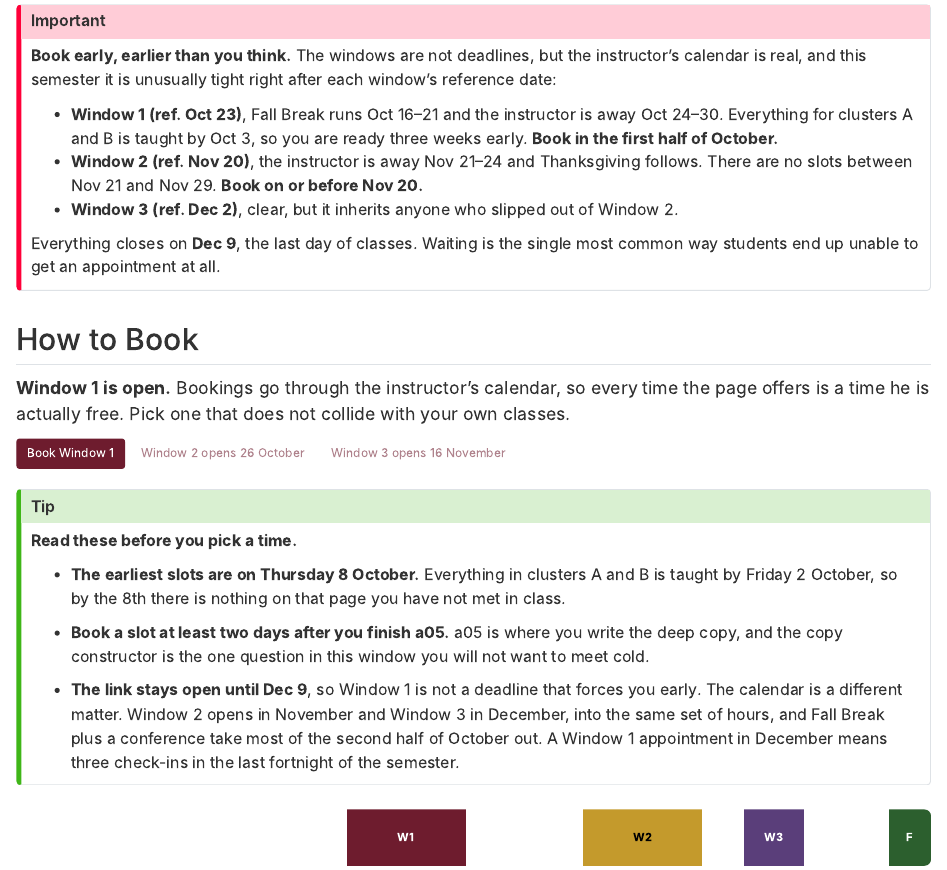
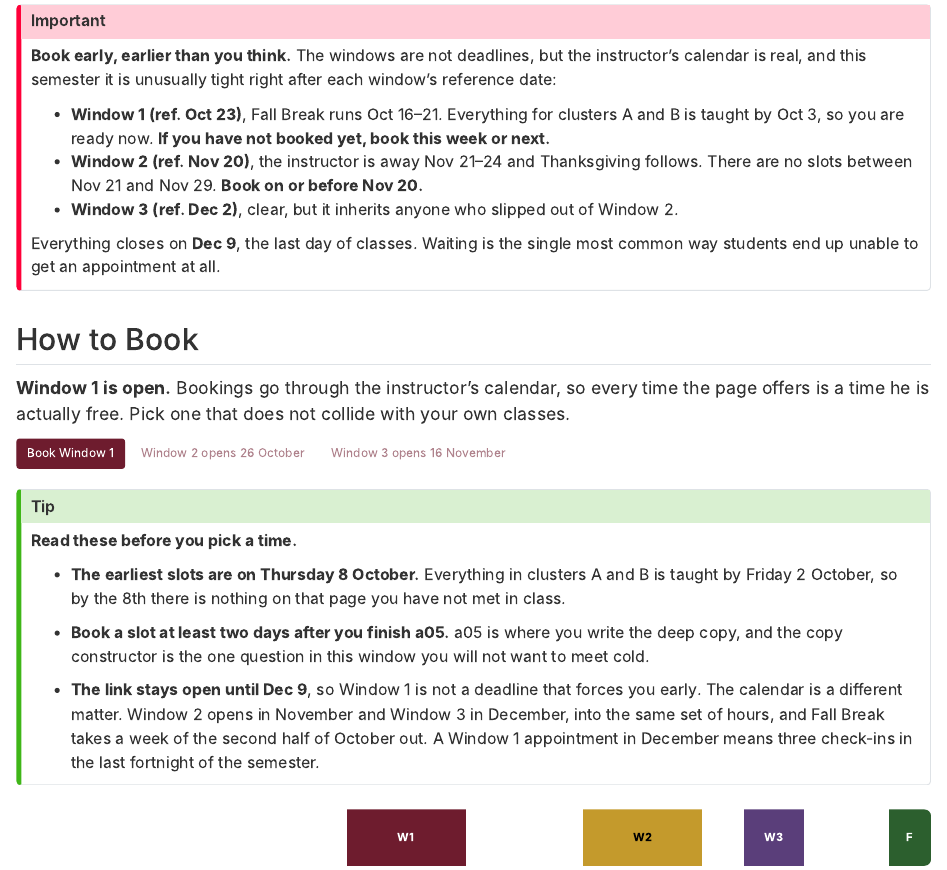
Before and after one commit to ericaraujophd/26fa-cs112, a Quarto document (content/checkins.qmd): the page in a window 1100 px wide, from 1500 px down. Rendered offline with R 4.5, knitr and Pandoc in place of Quarto, with nearby package versions.

Commit message:
site: Eric teaches Oct 26-30 after all
The Grace Hopper trip was canceled, so Prof. Norman is not covering week 8.
a09 loses the paragraph saying he teaches all four sessions, and the
check-ins page no longer says the instructor is away Oct 24-30.

```diff
--- a/content/checkins.qmd
+++ b/content/checkins.qmd
@@ -99,9 +99,9 @@ You book **one 25-minute appointment per window**, three across the semester, pl
 instructor's calendar is real, and this semester it is unusually tight right
 after each window's reference date:
 
-- **Window 1 (ref. Oct 23)**, Fall Break runs Oct 16–21 and the instructor is
-  away Oct 24–30. Everything for clusters A and B is taught by Oct 3, so you are
-  ready three weeks early. **Book in the first half of October.**
+- **Window 1 (ref. Oct 23)**, Fall Break runs Oct 16–21. Everything for
+  clusters A and B is taught by Oct 3, so you are ready now. **If you have not
+  booked yet, book this week or next.**
 - **Window 2 (ref. Nov 20)**, the instructor is away Nov 21–24 and Thanksgiving
   follows. There are no slots between Nov 21 and Nov 29. **Book on or before
   Nov 20.**
@@ -192,7 +192,7 @@ collide with your own classes.
 - **The link stays open until Dec 9**, so Window 1 is not a deadline that
   forces you early. The calendar is a different matter. Window 2 opens in
   November and Window 3 in December, into the same set of hours, and Fall
-  Break plus a conference take most of the second half of October out. A
+  Break takes a week of the second half of October out. A
   Window 1 appointment in December means three check-ins in the last fortnight
   of the semester.
 :::
```
Also changed, not shown: content/assignments/a09.qmd (+0 -6 lines).
